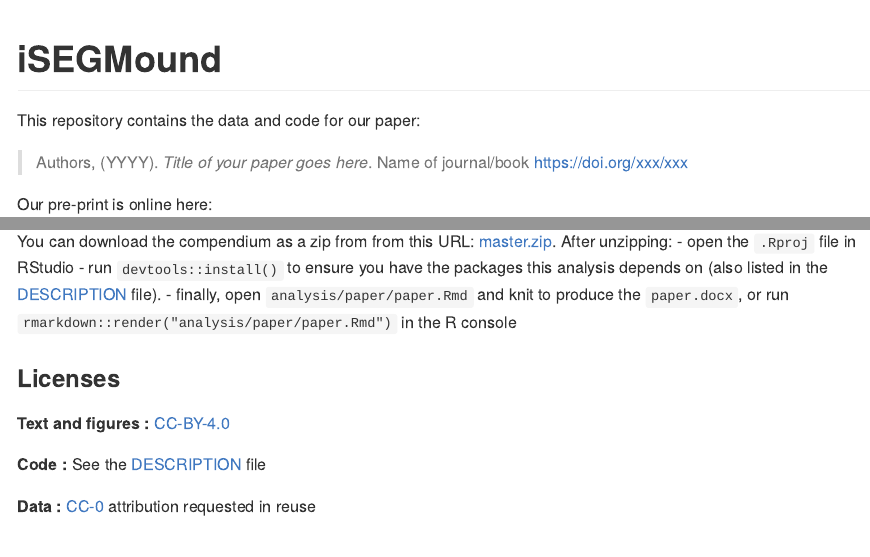
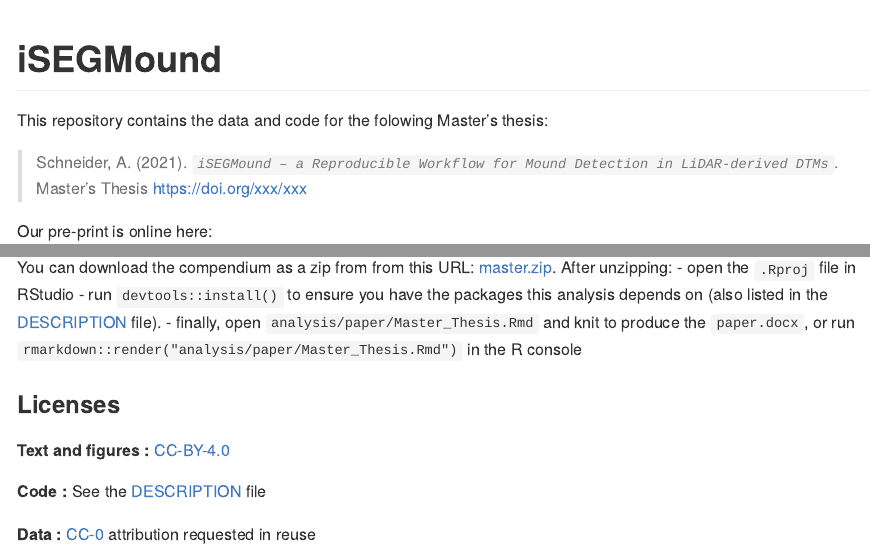
Before and after one commit to keltoskytoi/iSEGMound, an R Markdown document (README.Rmd): the page in a window 1100 px wide, from its top, and a second part further down, joined at a grey line. Rendered offline with R 4.5, knitr and Pandoc, with nearby package versions; badge pictures from the web are left out.

Commit message:
quick ud
filling in the gaps

```diff
--- a/README.Rmd
+++ b/README.Rmd
@@ -22,9 +22,9 @@ Title <- "Title of your paper goes here"
 
 
 
-This repository contains the data and code for our paper:
+This repository contains the data and code for the folowing Master's thesis:
 
-> Authors, (YYYY). _`r Title`_. Name of journal/book <https://doi.org/xxx/xxx>
+> Schneider, A. (2021). _`iSEGMound – a Reproducible Workflow for Mound Detection in LiDAR-derived DTMs`_. Master's Thesis <https://doi.org/xxx/xxx>
 
 Our pre-print is online here:
 
@@ -66,7 +66,7 @@ You can download the compendium as a zip from from this URL:
 - open the `.Rproj` file in RStudio
 - run `devtools::install()` to ensure you have the packages this analysis depends on (also listed in the
 [DESCRIPTION](/DESCRIPTION) file).
-- finally, open `analysis/paper/paper.Rmd` and knit to produce the `paper.docx`, or run `rmarkdown::render("analysis/paper/paper.Rmd")` in the R console
+- finally, open `analysis/paper/Master_Thesis.Rmd` and knit to produce the `paper.docx`, or run `rmarkdown::render("analysis/paper/Master_Thesis.Rmd")` in the R console
 
 ### Licenses
 
```
Also changed, not shown: 1 other file.
